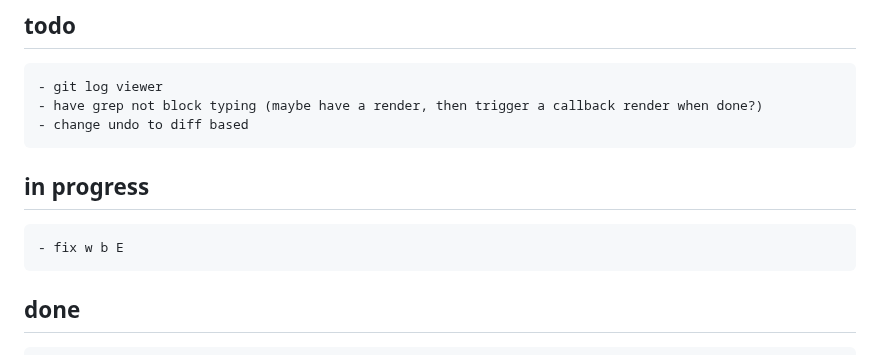
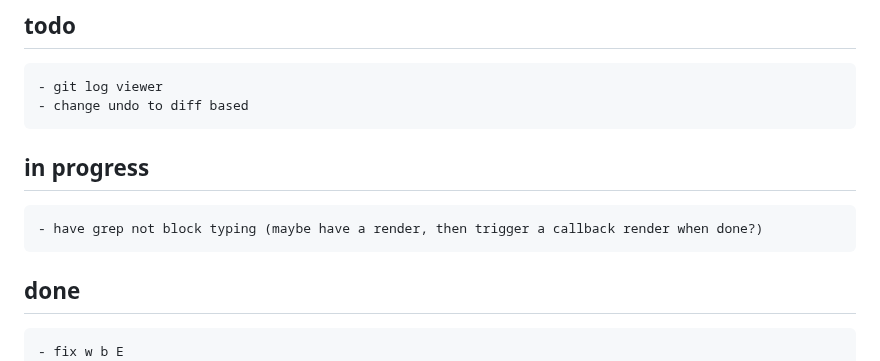
Before and after one commit to btnguyenPersonal/edit, a Markdown page: tasks.md, the part around the change. Rendered like a GitHub page.

Commit message:
update task

```diff
--- a/tasks.md
+++ b/tasks.md
@@ -24,11 +24,11 @@
     - click & drag select for visualLine (needs some terminal-kit internals research)
 ## todo
     - git log viewer
-    - have grep not block typing (maybe have a render, then trigger a callback render when done?)
     - change undo to diff based
 ## in progress
+    - have grep not block typing (maybe have a render, then trigger a callback render when done?)
+## done
     - fix w b E
-## done
     - search inside of fileExplorer
     - error when ctrl p when not in git
     - fix indent for []
```
